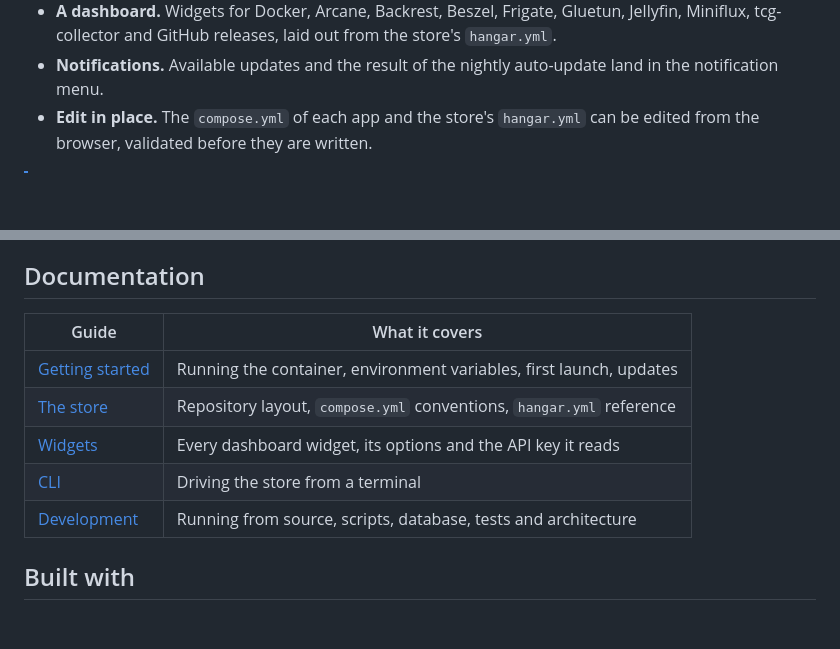
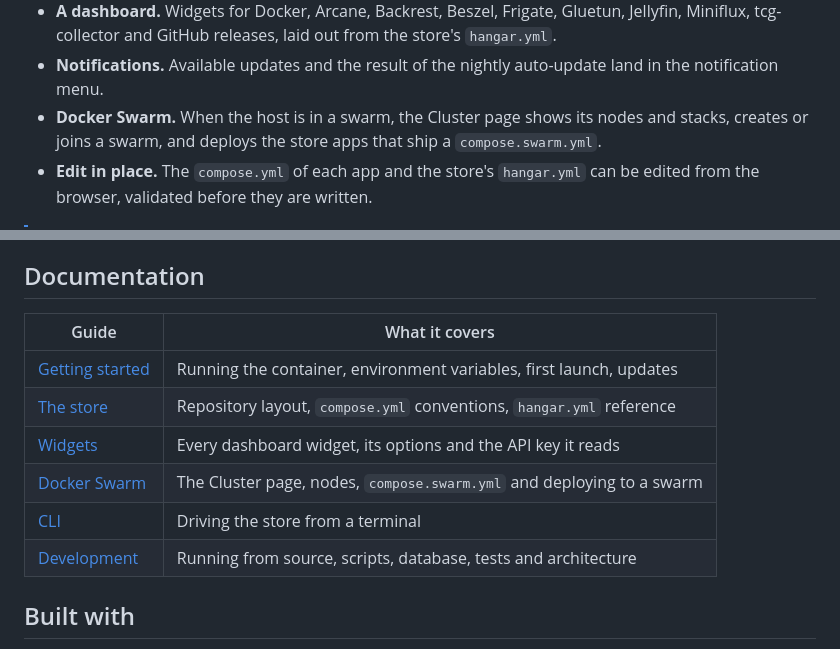
Before and after one commit to 4thlabs/hangar, a Markdown page: README.md, 2 parts joined by grey strips. GitHub-like rendering; blank space fills up the shorter version.

```diff
--- a/README.md
+++ b/README.md
@@ -45,6 +45,8 @@ Compose files in a git repository you own — and adds what is tedious to do by
   Miniflux, tcg-collector and GitHub releases, laid out from the store's `hangar.yml`.
 - **Notifications.** Available updates and the result of the nightly auto-update land in the
   notification menu.
+- **Docker Swarm.** When the host is in a swarm, the Cluster page shows its nodes and stacks,
+  creates or joins a swarm, and deploys the store apps that ship a `compose.swarm.yml`.
 - **Edit in place.** The `compose.yml` of each app and the store's `hangar.yml` can be edited
   from the browser, validated before they are written.
 
@@ -96,13 +98,14 @@ is in [Getting started](docs/getting-started.md).
 
 ## Documentation
 
-| Guide                                      | What it covers                                                       |
-| ------------------------------------------ | -------------------------------------------------------------------- |
-| [Getting started](docs/getting-started.md) | Running the container, environment variables, first launch, updates  |
-| [The store](docs/store.md)                 | Repository layout, `compose.yml` conventions, `hangar.yml` reference |
-| [Widgets](docs/widgets.md)                 | Every dashboard widget, its options and the API key it reads         |
-| [CLI](docs/cli.md)                         | Driving the store from a terminal                                    |
-| [Development](docs/development.md)         | Running from source, scripts, database, tests and architecture       |
+| Guide                                      | What it covers                                                        |
+| ------------------------------------------ | --------------------------------------------------------------------- |
+| [Getting started](docs/getting-started.md) | Running the container, environment variables, first launch, updates   |
+| [The store](docs/store.md)                 | Repository layout, `compose.yml` conventions, `hangar.yml` reference  |
+| [Widgets](docs/widgets.md)                 | Every dashboard widget, its options and the API key it reads          |
+| [Docker Swarm](docs/swarm.md)              | The Cluster page, nodes, `compose.swarm.yml` and deploying to a swarm |
+| [CLI](docs/cli.md)                         | Driving the store from a terminal                                     |
+| [Development](docs/development.md)         | Running from source, scripts, database, tests and architecture        |
 
 ## Built with
 
```
Also changed, not shown: docs/store.md (+3 -0 lines), docs/swarm.md (added, +242 -0 lines).
